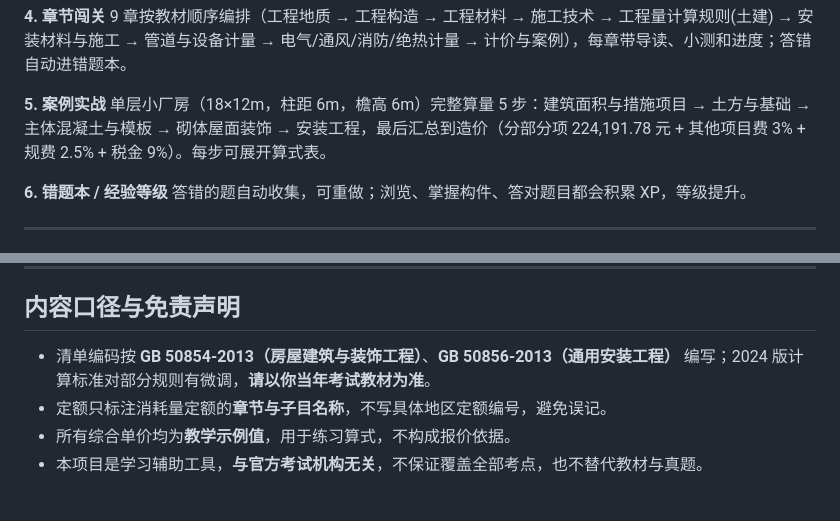
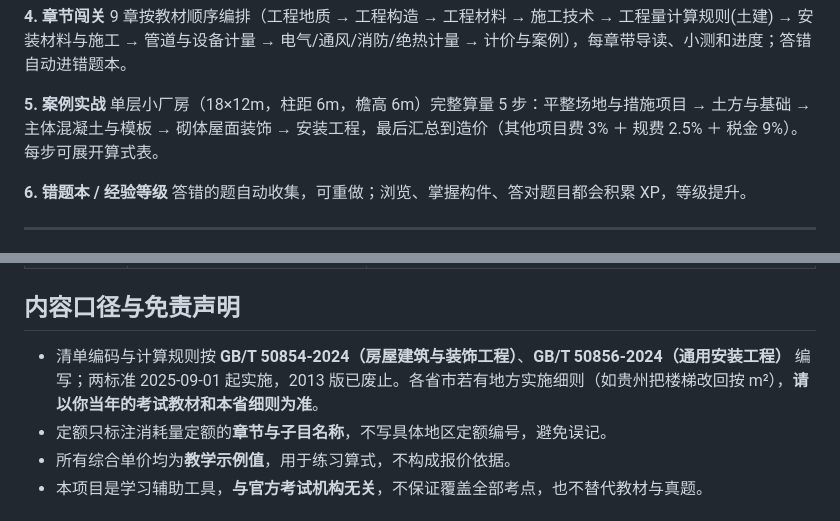
Before and after one commit to summerlife0524-source/Cost3DLab, a Markdown page: README.md, 2 parts joined by grey strips. GitHub-like rendering.

```diff
--- a/README.md
+++ b/README.md
@@ -34,7 +34,7 @@
 9 章按教材顺序编排（工程地质 → 工程构造 → 工程材料 → 施工技术 → 工程量计算规则(土建) → 安装材料与施工 → 管道与设备计量 → 电气/通风/消防/绝热计量 → 计价与案例），每章带导读、小测和进度；答错自动进错题本。
 
 **5. 案例实战**
-单层小厂房（18×12m，柱距 6m，檐高 6m）完整算量 5 步：建筑面积与措施项目 → 土方与基础 → 主体混凝土与模板 → 砌体屋面装饰 → 安装工程，最后汇总到造价（分部分项 224,191.78 元 + 其他项目费 3% + 规费 2.5% + 税金 9%）。每步可展开算式表。
+单层小厂房（18×12m，柱距 6m，檐高 6m）完整算量 5 步：平整场地与措施项目 → 土方与基础 → 主体混凝土与模板 → 砌体屋面装饰 → 安装工程，最后汇总到造价（其他项目费 3% ＋ 规费 2.5% ＋ 税金 9%）。每步可展开算式表。
 
 **6. 错题本 / 经验等级**
 答错的题自动收集，可重做；浏览、掌握构件、答对题目都会积累 XP，等级提升。
@@ -131,6 +160,6 @@ Cost3DLab/
 ## 内容口径与免责声明
 
-- 清单编码按 **GB 50854-2013（房屋建筑与装饰工程）**、**GB 50856-2013（通用安装工程）** 编写；2024 版计算标准对部分规则有微调，**请以你当年考试教材为准**。
+- 清单编码与计算规则按 **GB/T 50854-2024（房屋建筑与装饰工程）**、**GB/T 50856-2024（通用安装工程）** 编写；两标准 2025-09-01 起实施，2013 版已废止。各省市若有地方实施细则（如贵州把楼梯改回按 m²），**请以你当年的考试教材和本省细则为准**。
 - 定额只标注消耗量定额的**章节与子目名称**，不写具体地区定额编号，避免误记。
 - 所有综合单价均为**教学示例值**，用于练习算式，不构成报价依据。
 - 本项目是学习辅助工具，**与官方考试机构无关**，不保证覆盖全部考点，也不替代教材与真题。
```
Also changed, not shown: other parts of README.md (+39 -10 lines), docs/screenshots/01-model.png, docs/screenshots/02-knowledge.png, docs/screenshots/03-calculator.png, docs/screenshots/04-case.png, docs/screenshots/05-library.png, 10 other files.
